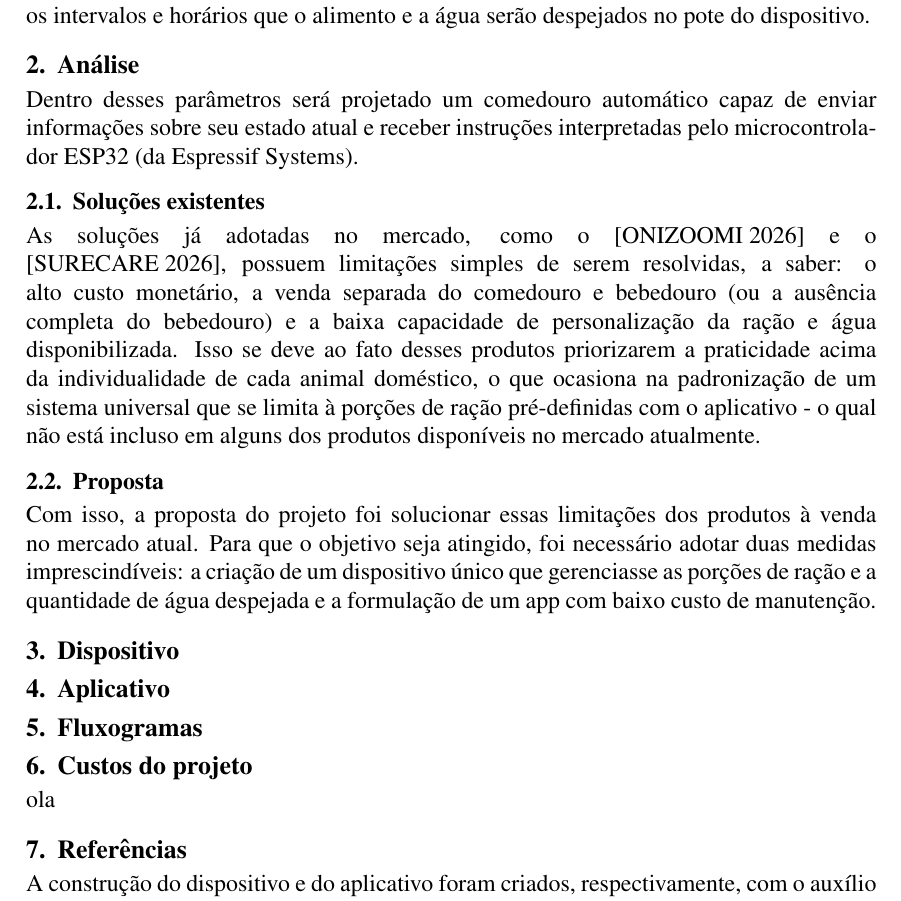
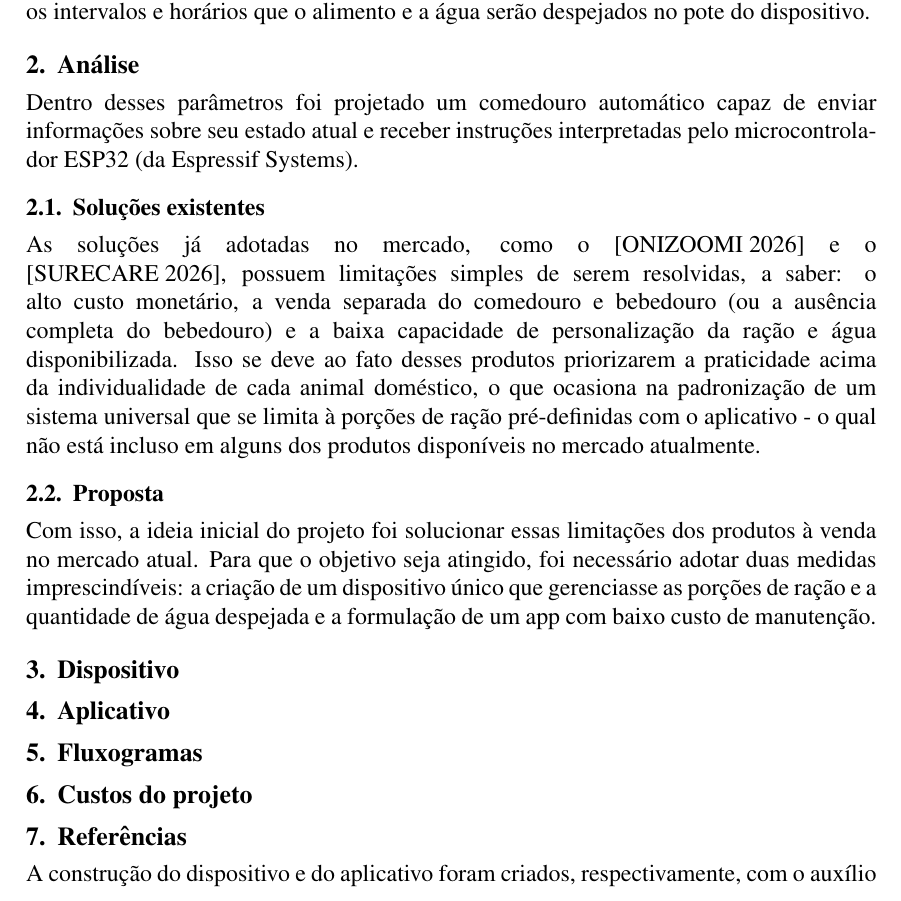
Before and after one commit to Mauripur/Relatorio-SBC-Projetos-1, a LaTeX paper (SBC_Conferences_Template___updated_sbc_template_sty_v2017/main.tex): part of page 2 of 3, cut so that both start at the same text. Compiled offline with pdfLaTeX.

```diff
--- a/SBC_Conferences_Template___updated_sbc_template_sty_v2017/main.tex
+++ b/SBC_Conferences_Template___updated_sbc_template_sty_v2017/main.tex
@@ -55,7 +55,7 @@
 
 \section{Análise}
 
-Dentro desses parâmetros será projetado um comedouro automático capaz de enviar informações sobre seu estado atual e receber instruções interpretadas pelo microcontrolador ESP32 (da Espressif Systems).
+Dentro desses parâmetros foi projetado um comedouro automático capaz de enviar informações sobre seu estado atual e receber instruções interpretadas pelo microcontrolador ESP32 (da Espressif Systems).
 
 \subsection{Soluções existentes}
 
@@ -63,12 +63,14 @@
 
 \subsection{Proposta}
 
-Com isso, a proposta do projeto foi solucionar essas limitações dos produtos à venda no mercado atual. Para que o objetivo seja atingido, foi necessário adotar duas medidas imprescindíveis: a criação de um dispositivo único que gerenciasse as porções de ração e a quantidade de água despejada e a formulação  de um app com baixo custo de manutenção.
+Com isso, a ideia inicial do projeto foi solucionar essas limitações dos produtos à venda no mercado atual. Para que o objetivo seja atingido, foi necessário adotar duas medidas imprescindíveis: a criação de um dispositivo único que gerenciasse as porções de ração e a quantidade de água despejada e a formulação  de um app com baixo custo de manutenção.
 
 \section{Dispositivo}
 
 
+
 \section{Aplicativo}
+
 
 
 \section{Fluxogramas}
@@ -116,8 +118,6 @@
     \end{tabular}
 \end{table}
 
-ola
-
 \section{Referências}
 
 A construção do dispositivo e do aplicativo foram criados, respectivamente, com o auxílio de ferramentas onlines, como \cite{mermaid:26}, \cite{tinkercad:23}, \cite{gettyimages:19}, \cite{blueoprint:26} e \cite{pandasuite:26}. Já as soluções existentes disponíveis nos sites \cite{onizoomi:26}, \cite{surecare:26}, \cite{freepik:26} serviram de base para a consolidação da proposta do projeto. Ademais, os  seguintes dados \cite{folha:23} contribuiram para fundamentar a visão do projeto.
```
Also changed, not shown: SBC_Conferences_Template___updated_sbc_template_sty_v2017/main.pdf, SBC_Conferences_Template___updated_sbc_template_sty_v2017/surefeed-comedouro.png (added), SBC_Conferences_Template___updated_sbc_template_sty_v2017/surefeed-felaqua.png (added), 1 other file.
